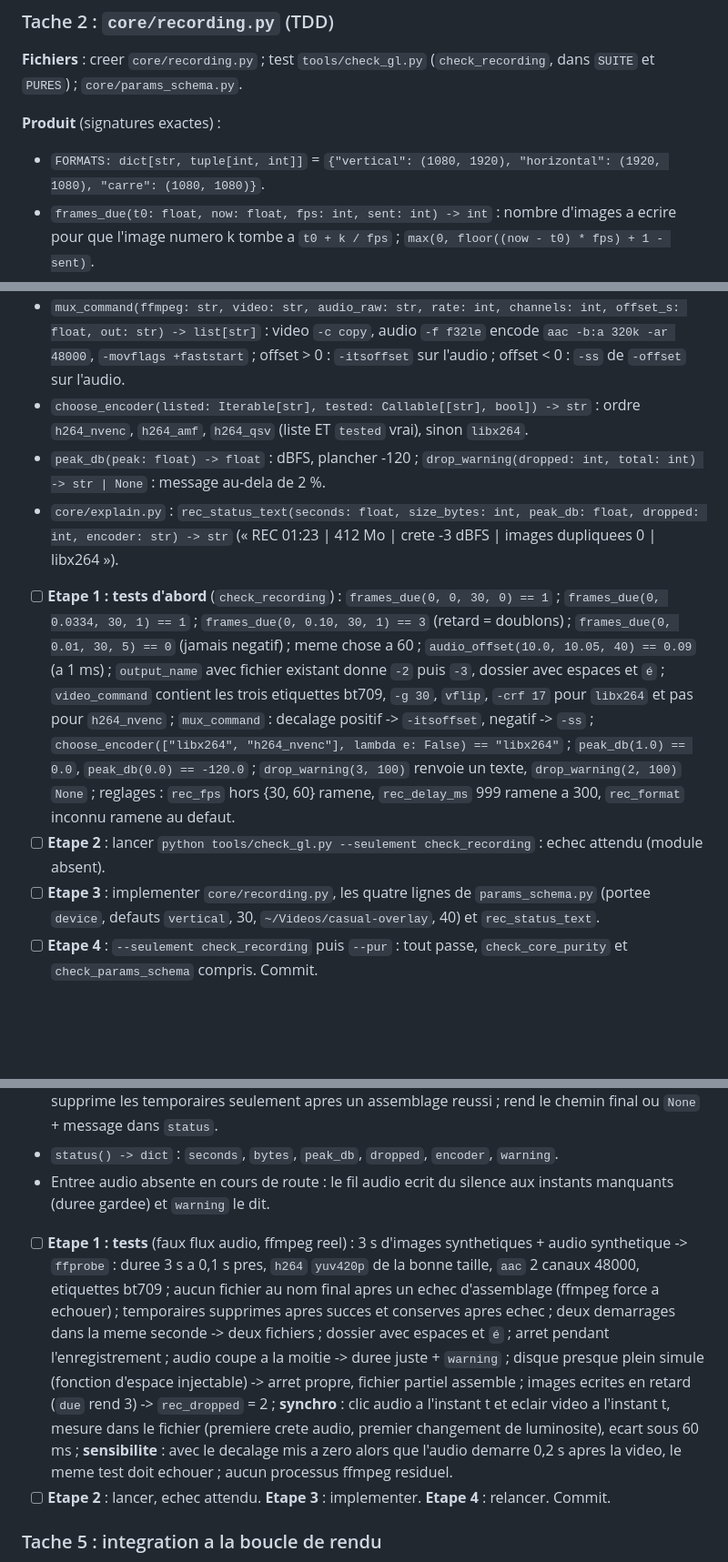
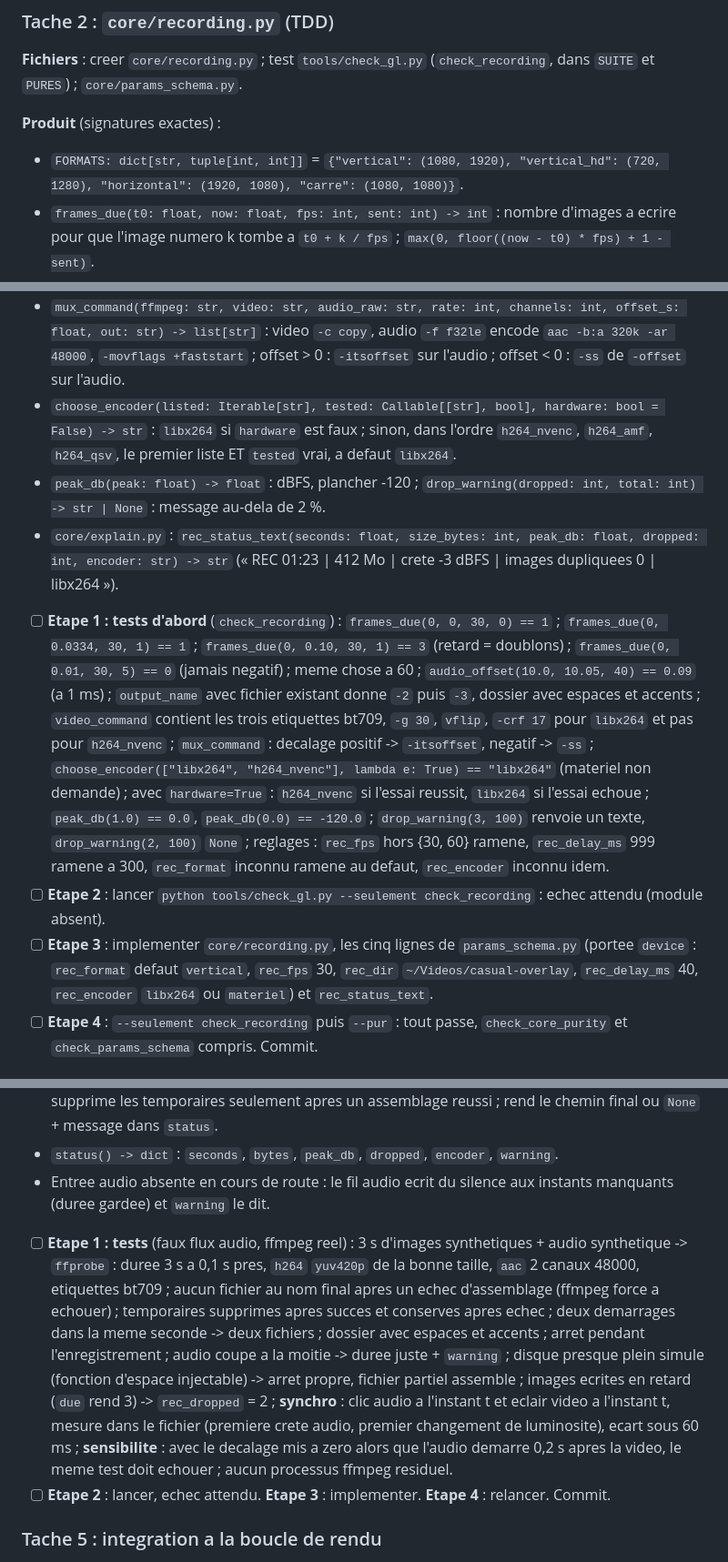
Before and after one commit to casualravers/casual-overlay, a Markdown page: docs/plans/2026-11-13-enregistrement-video-plan.md, 3 parts joined by grey strips. Shown at 91% size. GitHub-like rendering; blank space fills up the shorter version.

```diff
--- a/docs/plans/2026-11-13-enregistrement-video-plan.md
+++ b/docs/plans/2026-11-13-enregistrement-video-plan.md
@@ -64,19 +89,19 @@ Chaque ligne a son test dans la tache qui possede le code.
 **Fichiers** : creer `core/recording.py` ; test `tools/check_gl.py` (`check_recording`, dans `SUITE` et `PURES`) ; `core/params_schema.py`.
 
 **Produit** (signatures exactes) :
-- `FORMATS: dict[str, tuple[int, int]]` = `{"vertical": (1080, 1920), "horizontal": (1920, 1080), "carre": (1080, 1080)}`.
+- `FORMATS: dict[str, tuple[int, int]]` = `{"vertical": (1080, 1920), "vertical_hd": (720, 1280), "horizontal": (1920, 1080), "carre": (1080, 1080)}`.
 - `frames_due(t0: float, now: float, fps: int, sent: int) -> int` : nombre d'images a ecrire pour que l'image numero k tombe a `t0 + k / fps` ; `max(0, floor((now - t0) * fps) + 1 - sent)`.
 - `audio_offset(t_video0: float, t_audio0: float, delay_ms: float) -> float` : `(t_audio0 - t_video0) + delay_ms / 1000` (positif = audio retarde).
 - `output_name(now: datetime, directory: str, exists=os.path.exists) -> str` : `casual-AAAA-MM-JJ_HHhMMmSS.mp4`, suffixe `-2`, `-3`... si le fichier existe.
 - `video_command(ffmpeg: str, size: tuple[int, int], fps: int, encoder: str, out: str) -> list[str]` : entree `rawvideo rgb24` sur stdin, `-vf vflip`, `-pix_fmt yuv420p`, `-g <fps>`, etiquettes bt709 (`-colorspace`, `-color_primaries`, `-color_trc`), `libx264` : `-preset veryfast -crf 17`.
 - `mux_command(ffmpeg: str, video: str, audio_raw: str, rate: int, channels: int, offset_s: float, out: str) -> list[str]` : video `-c copy`, audio `-f f32le` encode `aac -b:a 320k -ar 48000`, `-movflags +faststart` ; offset > 0 : `-itsoffset` sur l'audio ; offset < 0 : `-ss` de `-offset` sur l'audio.
-- `choose_encoder(listed: Iterable[str], tested: Callable[[str], bool]) -> str` : ordre `h264_nvenc`, `h264_amf`, `h264_qsv` (liste ET `tested` vrai), sinon `libx264`.
+- `choose_encoder(listed: Iterable[str], tested: Callable[[str], bool], hardware: bool = False) -> str` : `libx264` si `hardware` est faux ; sinon, dans l'ordre `h264_nvenc`, `h264_amf`, `h264_qsv`, le premier liste ET `tested` vrai, a defaut `libx264`.
 - `peak_db(peak: float) -> float` : dBFS, plancher -120 ; `drop_warning(dropped: int, total: int) -> str | None` : message au-dela de 2 %.
 - `core/explain.py` : `rec_status_text(seconds: float, size_bytes: int, peak_db: float, dropped: int, encoder: str) -> str` (« REC 01:23 | 412 Mo | crete -3 dBFS | images dupliquees 0 | libx264 »).
 
-- [ ] **Etape 1 : tests d'abord** (`check_recording`) : `frames_due(0, 0, 30, 0) == 1` ; `frames_due(0, 0.0334, 30, 1) == 1` ; `frames_due(0, 0.10, 30, 1) == 3` (retard = doublons) ; `frames_due(0, 0.01, 30, 5) == 0` (jamais negatif) ; meme chose a 60 ; `audio_offset(10.0, 10.05, 40) == 0.09` (a 1 ms) ; `output_name` avec fichier existant donne `-2` puis `-3`, dossier avec espaces et `é` ; `video_command` contient les trois etiquettes bt709, `-g 30`, `vflip`, `-crf 17` pour `libx264` et pas pour `h264_nvenc` ; `mux_command` : decalage positif -> `-itsoffset`, negatif -> `-ss` ; `choose_encoder(["libx264", "h264_nvenc"], lambda e: False) == "libx264"` ; `peak_db(1.0) == 0.0`, `peak_db(0.0) == -120.0` ; `drop_warning(3, 100)` renvoie un texte, `drop_warning(2, 100)` `None` ; reglages : `rec_fps` hors {30, 60} ramene, `rec_delay_ms` 999 ramene a 300, `rec_format` inconnu ramene au defaut.
+- [ ] **Etape 1 : tests d'abord** (`check_recording`) : `frames_due(0, 0, 30, 0) == 1` ; `frames_due(0, 0.0334, 30, 1) == 1` ; `frames_due(0, 0.10, 30, 1) == 3` (retard = doublons) ; `frames_due(0, 0.01, 30, 5) == 0` (jamais negatif) ; meme chose a 60 ; `audio_offset(10.0, 10.05, 40) == 0.09` (a 1 ms) ; `output_name` avec fichier existant donne `-2` puis `-3`, dossier avec espaces et accents ; `video_command` contient les trois etiquettes bt709, `-g 30`, `vflip`, `-crf 17` pour `libx264` et pas pour `h264_nvenc` ; `mux_command` : decalage positif -> `-itsoffset`, negatif -> `-ss` ; `choose_encoder(["libx264", "h264_nvenc"], lambda e: True) == "libx264"` (materiel non demande) ; avec `hardware=True` : `h264_nvenc` si l'essai reussit, `libx264` si l'essai echoue ; `peak_db(1.0) == 0.0`, `peak_db(0.0) == -120.0` ; `drop_warning(3, 100)` renvoie un texte, `drop_warning(2, 100)` `None` ; reglages : `rec_fps` hors {30, 60} ramene, `rec_delay_ms` 999 ramene a 300, `rec_format` inconnu ramene au defaut, `rec_encoder` inconnu idem.
 - [ ] **Etape 2** : lancer `python tools/check_gl.py --seulement check_recording` : echec attendu (module absent).
-- [ ] **Etape 3** : implementer `core/recording.py`, les quatre lignes de `params_schema.py` (portee `device`, defauts `vertical`, 30, `~/Videos/casual-overlay`, 40) et `rec_status_text`.
+- [ ] **Etape 3** : implementer `core/recording.py`, les cinq lignes de `params_schema.py` (portee `device` : `rec_format` defaut `vertical`, `rec_fps` 30, `rec_dir` `~/Videos/casual-overlay`, `rec_delay_ms` 40, `rec_encoder` `libx264` ou `materiel`) et `rec_status_text`.
 - [ ] **Etape 4** : `--seulement check_recording` puis `--pur` : tout passe, `check_core_purity` et `check_params_schema` compris. Commit.
 
 ### Tache 3 : point d'ecoute audio et fichier brut
@@ -102,7 +127,7 @@ Chaque ligne a son test dans la tache qui possede le code.
 - `status() -> dict` : `seconds`, `bytes`, `peak_db`, `dropped`, `encoder`, `warning`.
 - Entree audio absente en cours de route : le fil audio ecrit du silence aux instants manquants (duree gardee) et `warning` le dit.
 
-- [ ] **Etape 1 : tests** (faux flux audio, ffmpeg reel) : 3 s d'images synthetiques + audio synthetique -> `ffprobe` : duree 3 s a 0,1 s pres, `h264` `yuv420p` de la bonne taille, `aac` 2 canaux 48000, etiquettes bt709 ; aucun fichier au nom final apres un echec d'assemblage (ffmpeg force a echouer) ; temporaires supprimes apres succes et conserves apres echec ; deux demarrages dans la meme seconde -> deux fichiers ; dossier avec espaces et `é` ; arret pendant l'enregistrement ; audio coupe a la moitie -> duree juste + `warning` ; disque presque plein simule (fonction d'espace injectable) -> arret propre, fichier partiel assemble ; images ecrites en retard (`due` rend 3) -> `rec_dropped` = 2 ; **synchro** : clic audio a l'instant t et eclair video a l'instant t, mesure dans le fichier (premiere crete audio, premier changement de luminosite), ecart sous 60 ms ; **sensibilite** : avec le decalage mis a zero alors que l'audio demarre 0,2 s apres la video, le meme test doit echouer ; aucun processus ffmpeg residuel.
+- [ ] **Etape 1 : tests** (faux flux audio, ffmpeg reel) : 3 s d'images synthetiques + audio synthetique -> `ffprobe` : duree 3 s a 0,1 s pres, `h264` `yuv420p` de la bonne taille, `aac` 2 canaux 48000, etiquettes bt709 ; aucun fichier au nom final apres un echec d'assemblage (ffmpeg force a echouer) ; temporaires supprimes apres succes et conserves apres echec ; deux demarrages dans la meme seconde -> deux fichiers ; dossier avec espaces et accents ; arret pendant l'enregistrement ; audio coupe a la moitie -> duree juste + `warning` ; disque presque plein simule (fonction d'espace injectable) -> arret propre, fichier partiel assemble ; images ecrites en retard (`due` rend 3) -> `rec_dropped` = 2 ; **synchro** : clic audio a l'instant t et eclair video a l'instant t, mesure dans le fichier (premiere crete audio, premier changement de luminosite), ecart sous 60 ms ; **sensibilite** : avec le decalage mis a zero alors que l'audio demarre 0,2 s apres la video, le meme test doit echouer ; aucun processus ffmpeg residuel.
 - [ ] **Etape 2** : lancer, echec attendu. **Etape 3** : implementer. **Etape 4** : relancer. Commit.
 
 ### Tache 5 : integration a la boucle de rendu
```
Also changed, not shown: other parts of docs/plans/2026-11-13-enregistrement-video-plan.md (+29 -4 lines), docs/plans/2026-11-13-enregistrement-video-design.md (+7 -3 lines).
